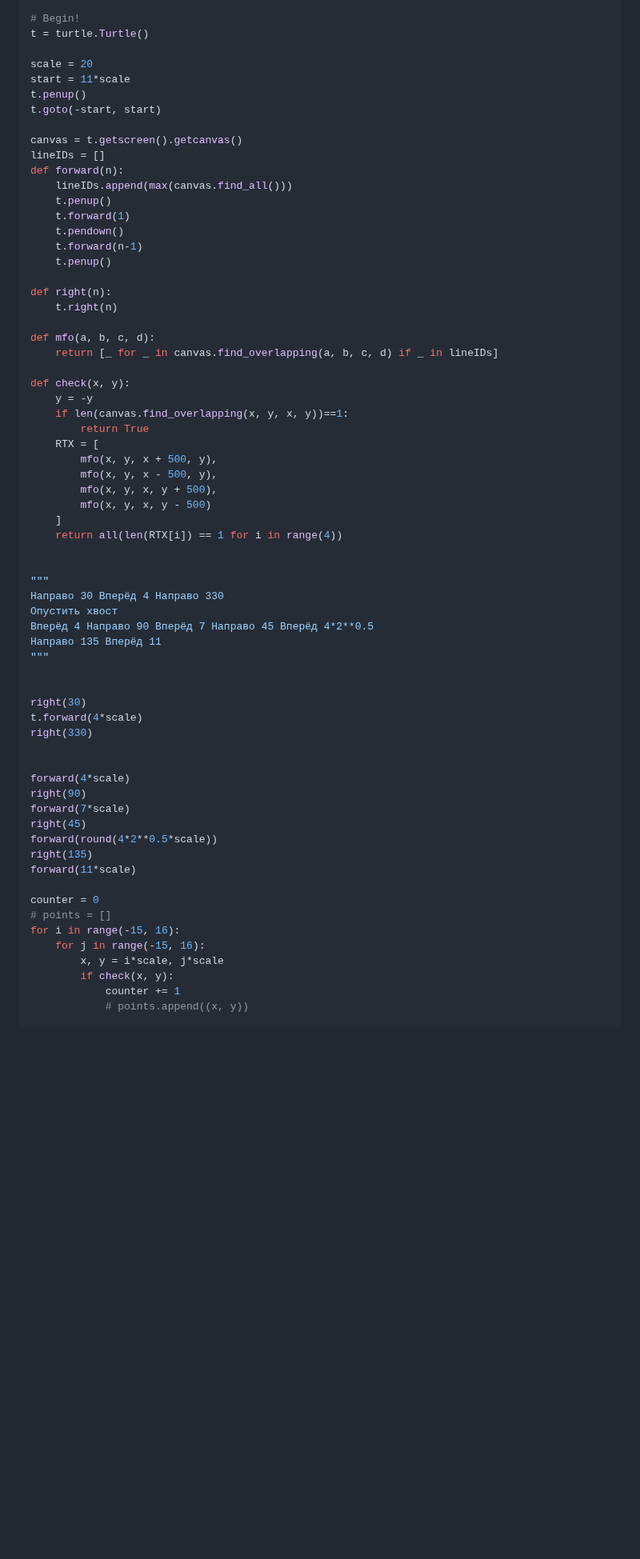
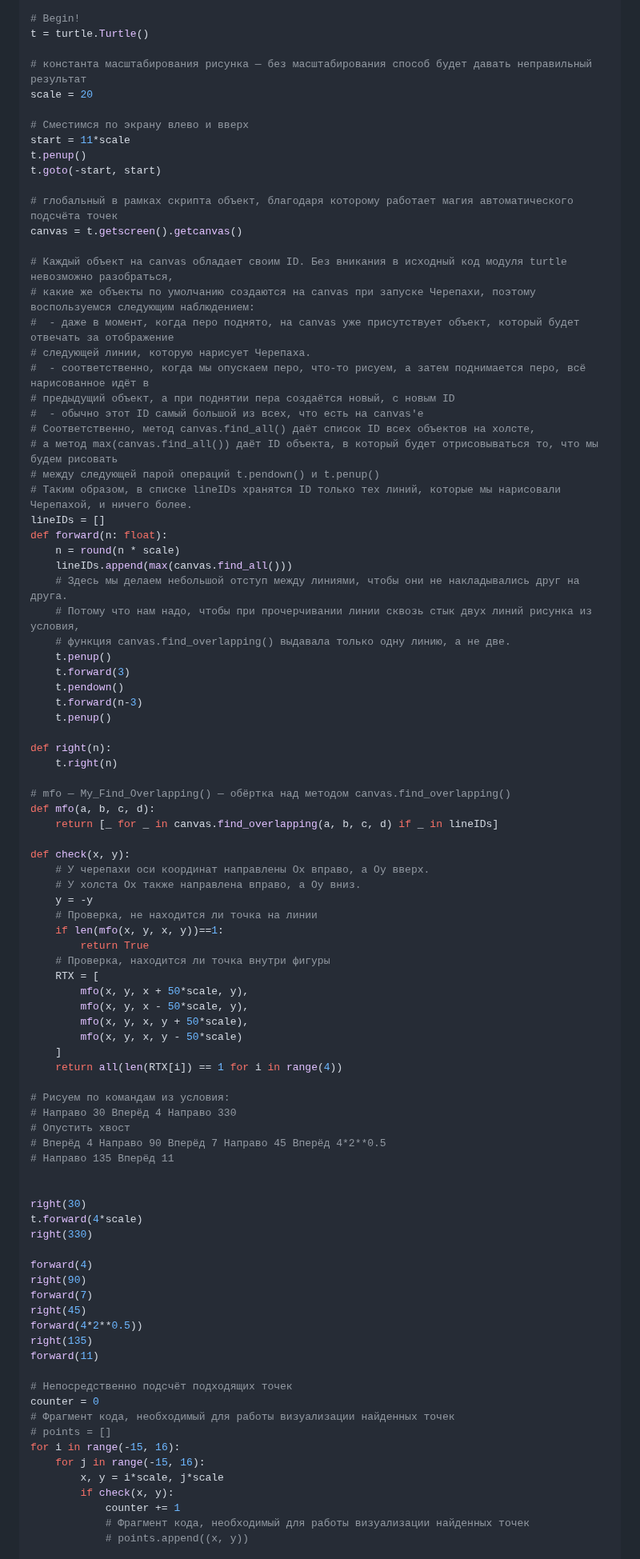
Before and after one commit to isbur-tutorship/inf-ege, a Markdown page: README.md, the part around one of its changes. Shown at 80% size. Drawn GitHub-style; blank space fills up the shorter version.

```diff
--- a/README.md
+++ b/README.md
@@ -146,67 +144,92 @@ screen.setup(1.0, 1.0)
 # Begin!
 t = turtle.Turtle()
 
+# константа масштабирования рисунка — без масштабирования способ будет давать неправильный результат
 scale = 20
+
+# Сместимся по экрану влево и вверх
 start = 11*scale
 t.penup()
 t.goto(-start, start)
 
+# глобальный в рамках скрипта объект, благодаря которому работает магия автоматического подсчёта точек
 canvas = t.getscreen().getcanvas()
+
+# Каждый объект на canvas обладает своим ID. Без вникания в исходный код модуля turtle невозможно разобраться,
+# какие же объекты по умолчанию создаются на canvas при запуске Черепахи, поэтому воспользуемся следующим наблюдением:
+#  - даже в момент, когда перо поднято, на canvas уже присутствует объект, который будет отвечать за отображение
+# следующей линии, которую нарисует Черепаха.
+#  - соответственно, когда мы опускаем перо, что-то рисуем, а затем поднимается перо, всё нарисованное идёт в
+# предыдущий объект, а при поднятии пера создаётся новый, с новым ID
+#  - обычно этот ID самый большой из всех, что есть на canvas'е
+# Соответственно, метод canvas.find_all() даёт список ID всех объектов на холсте,
+# а метод max(canvas.find_all()) даёт ID объекта, в который будет отрисовываться то, что мы будем рисовать
+# между следующей парой операций t.pendown() и t.penup()
+# Таким образом, в списке lineIDs хранятся ID только тех линий, которые мы нарисовали Черепахой, и ничего более.
 lineIDs = []
-def forward(n):
+def forward(n: float):
+    n = round(n * scale)
     lineIDs.append(max(canvas.find_all()))
+    # Здесь мы делаем небольшой отступ между линиями, чтобы они не накладывались друг на друга.
+    # Потому что нам надо, чтобы при прочерчивании линии сквозь стык двух линий рисунка из условия,
+    # функция canvas.find_overlapping() выдавала только одну линию, а не две.
     t.penup()
-    t.forward(1)
+    t.forward(3)
     t.pendown()
-    t.forward(n-1)
+    t.forward(n-3)
     t.penup()
 
 def right(n):
     t.right(n)
 
+# mfo — My_Find_Overlapping() — обёртка над методом canvas.find_overlapping()
 def mfo(a, b, c, d):
     return [_ for _ in canvas.find_overlapping(a, b, c, d) if _ in lineIDs]
 
 def check(x, y):
+    # У черепахи оси координат направлены Ох вправо, а Оу вверх.
+    # У холста Ох также направлена вправо, а Оу вниз.
     y = -y
-    if len(canvas.find_overlapping(x, y, x, y))==1:
+    # Проверка, не находится ли точка на линии
+    if len(mfo(x, y, x, y))==1:
         return True
+    # Проверка, находится ли точка внутри фигуры
     RTX = [
-        mfo(x, y, x + 500, y),
-        mfo(x, y, x - 500, y),
-        mfo(x, y, x, y + 500),
-        mfo(x, y, x, y - 500)
+        mfo(x, y, x + 50*scale, y),
+        mfo(x, y, x - 50*scale, y),
+        mfo(x, y, x, y + 50*scale),
+        mfo(x, y, x, y - 50*scale)
     ]
     return all(len(RTX[i]) == 1 for i in range(4))
 
-
-"""
-Направо 30 Вперёд 4 Направо 330
-Опустить хвост
-Вперёд 4 Направо 90 Вперёд 7 Направо 45 Вперёд 4*2**0.5
-Направо 135 Вперёд 11
-"""
+# Рисуем по командам из условия:
+# Направо 30 Вперёд 4 Направо 330
+# Опустить хвост
+# Вперёд 4 Направо 90 Вперёд 7 Направо 45 Вперёд 4*2**0.5
+# Направо 135 Вперёд 11
 
 
 right(30)
 t.forward(4*scale)
 right(330)
 
+forward(4)
+right(90)
+forward(7)
+right(45)
+forward(4*2**0.5))
+right(135)
+forward(11)
 
-forward(4*scale)
-right(90)
-forward(7*scale)
-right(45)
-forward(round(4*2**0.5*scale))
-right(135)
-forward(11*scale)
-
+# Непосредственно подсчёт подходящих точек
 counter = 0
+# Фрагмент кода, необходимый для работы визуализации найденных точек
 # points = []
 for i in range(-15, 16):
     for j in range(-15, 16):
         x, y = i*scale, j*scale
         if check(x, y):
             counter += 1
+            # Фрагмент кода, необходимый для работы визуализации найденных точек
             # points.append((x, y))
 
```
Also changed, not shown: other parts of README.md (+29 -30 lines).
